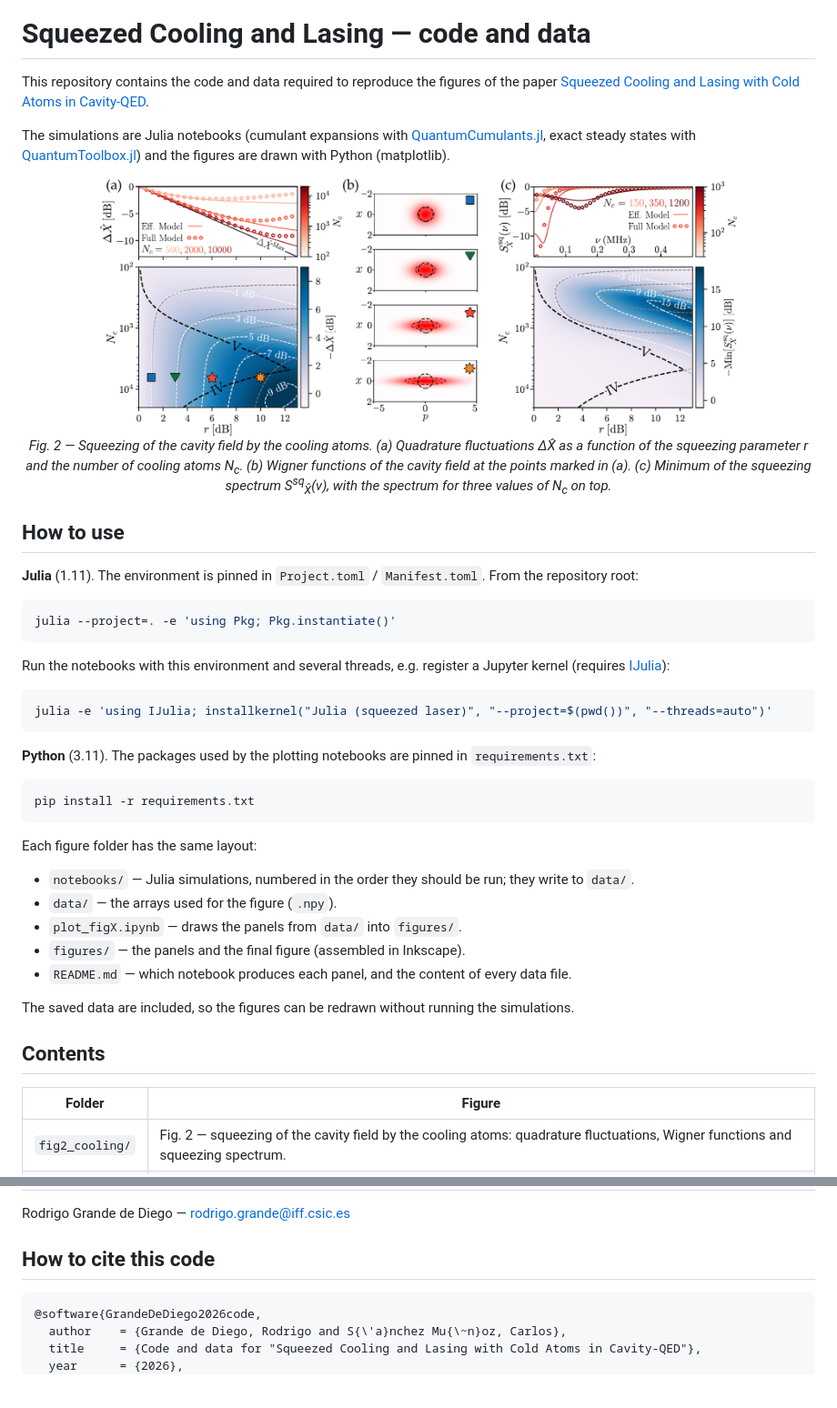
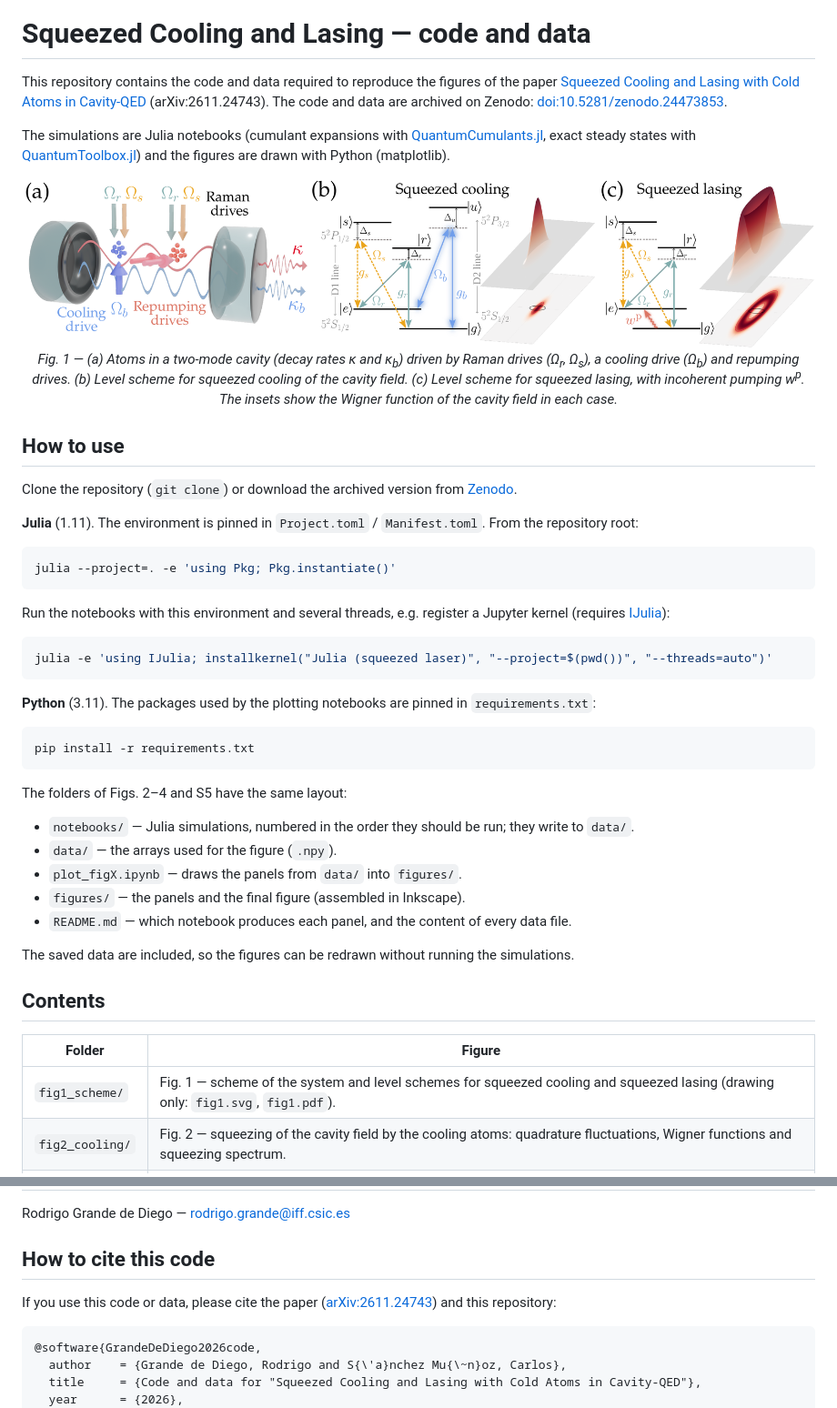
Before and after one commit to rodriGDD/Squeezed-Cooling-and-Lasing-with-Cold-Atoms-in-Cavity-QED, a Markdown page: README.md, 2 parts joined by grey strips. Shown at 91% size. Rendered like a GitHub page; pictures changed too: fig1_scheme/fig1.png (added), fig2_cooling/figures/fig2.png (deleted); blank space fills up the shorter version.

Commit message:
Add Fig. 1

````diff
--- a/README.md
+++ b/README.md
@@ -2,16 +2,18 @@
 
 # Squeezed Cooling and Lasing — code and data
 
-This repository contains the code and data required to reproduce the figures of the paper [Squeezed Cooling and Lasing with Cold Atoms in Cavity-QED](https://arxiv.org/html/2611.24743v1).
+This repository contains the code and data required to reproduce the figures of the paper [Squeezed Cooling and Lasing with Cold Atoms in Cavity-QED](https://arxiv.org/abs/2611.24743) (arXiv:2611.24743). The code and data are archived on Zenodo: [doi:10.5281/zenodo.24473853](https://doi.org/10.5281/zenodo.24473853).
 
 The simulations are Julia notebooks (cumulant expansions with [QuantumCumulants.jl](https://github.com/qojulia/QuantumCumulants.jl), exact steady states with [QuantumToolbox.jl](https://github.com/qutip/QuantumToolbox.jl)) and the figures are drawn with Python (matplotlib).
 
 <p align="center">
-  <img src="fig2_cooling/figures/fig2.png" width="700" alt="Fig. 2"><br>
-  <em>Fig. 2 — Squeezing of the cavity field by the cooling atoms. (a) Quadrature fluctuations ΔX̂ as a function of the squeezing parameter r and the number of cooling atoms N<sub>c</sub>. (b) Wigner functions of the cavity field at the points marked in (a). (c) Minimum of the squeezing spectrum S<sup>sq</sup><sub>X̂</sub>(ν), with the spectrum for three values of N<sub>c</sub> on top.</em>
+  <img src="fig1_scheme/fig1.png" width="900" alt="Fig. 1"><br>
+  <em>Fig. 1 — (a) Atoms in a two-mode cavity (decay rates κ and κ<sub>b</sub>) driven by Raman drives (Ω<sub>r</sub>, Ω<sub>s</sub>), a cooling drive (Ω<sub>b</sub>) and repumping drives. (b) Level scheme for squeezed cooling of the cavity field. (c) Level scheme for squeezed lasing, with incoherent pumping w<sup>p</sup>. The insets show the Wigner function of the cavity field in each case.</em>
 </p>
 
 ## How to use
+
+Clone the repository (`git clone`) or download the archived version from [Zenodo](https://doi.org/10.5281/zenodo.24473853).
 
 **Julia** (1.11). The environment is pinned in `Project.toml` / `Manifest.toml`. From the repository root:
 
@@ -31,7 +33,7 @@ julia -e 'using IJulia; installkernel("Julia (squeezed laser)", "--project=$(pwd
 pip install -r requirements.txt
 ```
 
-Each figure folder has the same layout:
+The folders of Figs. 2–4 and S5 have the same layout:
 
 * `notebooks/` — Julia simulations, numbered in the order they should be run; they write to `data/`.
 * `data/` — the arrays used for the figure (`.npy`).
@@ -45,6 +47,7 @@ The saved data are included, so the figures can be redrawn without running the s
 
 | Folder | Figure |
 |---|---|
+| `fig1_scheme/` | Fig. 1 — scheme of the system and level schemes for squeezed cooling and squeezed lasing (drawing only: `fig1.svg`, `fig1.pdf`). |
 | `fig2_cooling/` | Fig. 2 — squeezing of the cavity field by the cooling atoms: quadrature fluctuations, Wigner functions and squeezing spectrum. |
 | `fig3_lasing/` | Fig. 3 — phases of the squeezed laser as a function of pump rate and atom numbers: photon number, rates, linewidth and squeezing. |
 | `fig4_spectra/` | Fig. 4 — squeezing and emission spectra as a function of pump rate and cavity decay. |
@@ -56,6 +59,8 @@ Rodrigo Grande de Diego — rodrigo.grande@iff.csic.es
 
 ## How to cite this code
 
+If you use this code or data, please cite the paper ([arXiv:2611.24743](https://arxiv.org/abs/2611.24743)) and this repository:
+
 ```bibtex
 @software{GrandeDeDiego2026code,
   author    = {Grande de Diego, Rodrigo and S{\'a}nchez Mu{\~n}oz, Carlos},
````
Also changed, not shown: 2 other files.
